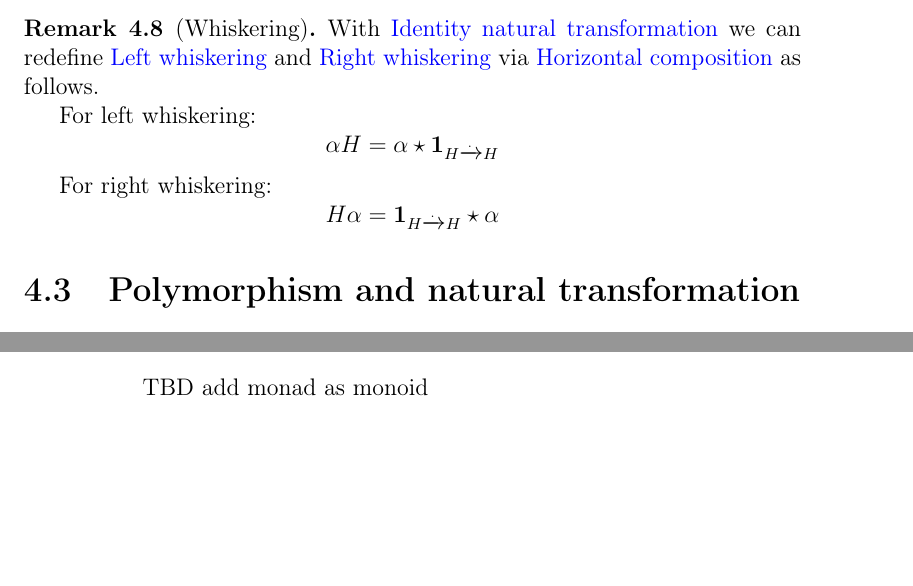
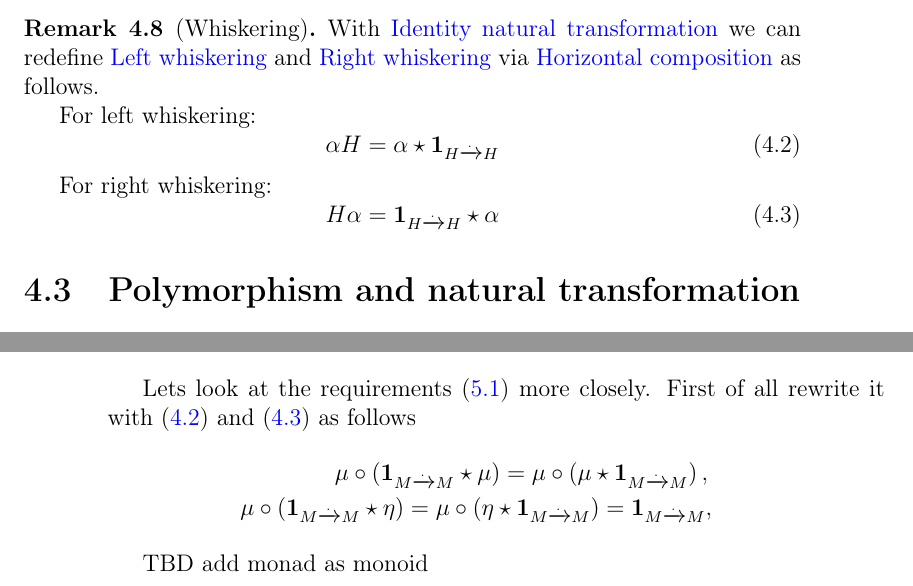
Before and after one commit to ivanmurashko/articles, a LaTeX book (cattheory/cattheory.tex, which reads cattheory/monads.tex, cattheory/nt.tex): two parts of pages 45 and 50 of 62, joined at a grey line, cut so that both start at the same text, the shorter picture padded with empty space. Compiled offline with pdfLaTeX; a missing bibliography style is replaced by a similar one.

Commit message:
cattheory: monads

```diff
--- a/cattheory/monads.tex
+++ b/cattheory/monads.tex
@@ -101,6 +101,17 @@ Later we will give an explanation for that one.
 
   The monad will be denoted later as $\left<M, \mu, \eta\right>$.
 \end{definition}
+
+Lets look at the requirements \eqref{eq:monad} more closely. First of
+all rewrite it with \eqref{eq:lw} and \eqref{eq:rw} as follows
+\begin{eqnarray}
+  \mu \circ \left( \idnt{M} \star \mu \right) =
+  \mu \circ \left( \mu \star \idnt{M} \right),
+  \nonumber \\
+  \mu \circ \left( \idnt{M} \star \eta \right) =
+  \mu \circ \left( \eta \star \idnt{M} \right) = \idnt{M},
+  \nonumber
+\end{eqnarray}
 
 TBD add monad as monoid
 
--- a/cattheory/nt.tex
+++ b/cattheory/nt.tex
@@ -375,14 +375,16 @@ With \mynameref{def:idnt} we can redefine \mynameref{def:lw} and
 \mynameref{def:rw} via \mynameref{def:horizontal_composition} as follows.
 
 For left whiskering:
-\[
+\begin{equation}
+\label{eq:lw}
 \alpha H = \alpha \star \idnt{H}
-\]
+\end{equation}
 
 For right whiskering:
-\[
+\begin{equation}
+\label{eq:rw}
 H \alpha = \idnt{H} \star \alpha
-\]
+\end{equation}
 \end{remark}
 
 
```
Also changed, not shown: cattheory/cattheory.pdf, cattheory/monads.tex (2 more changed lines).
